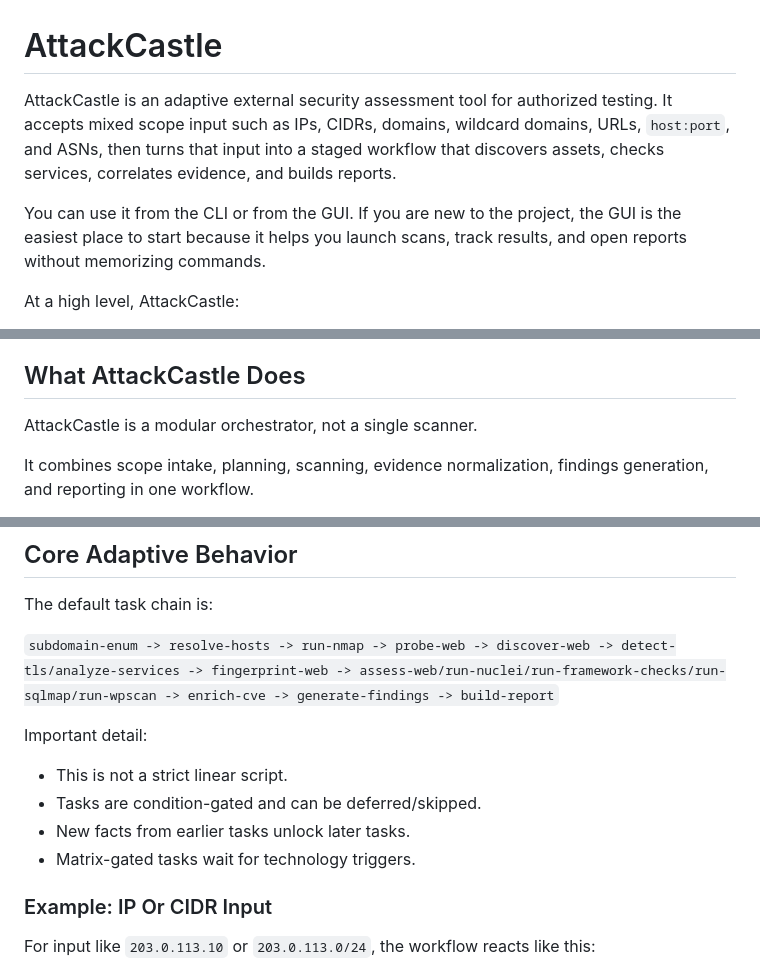
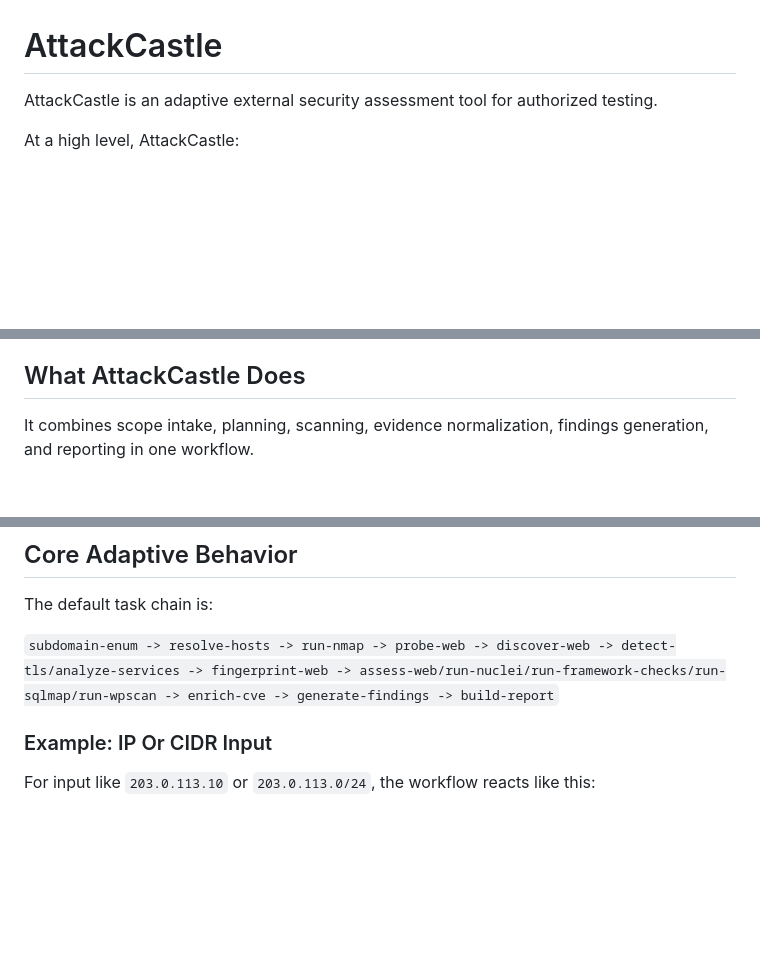
Before and after one commit to CBMW/AttackCastle, a Markdown page: README.md, 3 parts joined by grey strips. GitHub-like rendering; blank space fills up the shorter version.

Commit message:
Revise README for clarity and conciseness
Removed redundant explanations and streamlined the introduction to focus on the core functionality of AttackCastle.

```diff
--- a/README.md
+++ b/README.md
@@ -1,9 +1,6 @@
 # AttackCastle
 
 AttackCastle is an adaptive external security assessment tool for authorized testing.
-It accepts mixed scope input such as IPs, CIDRs, domains, wildcard domains, URLs, `host:port`, and ASNs, then turns that input into a staged workflow that discovers assets, checks services, correlates evidence, and builds reports.
-
-You can use it from the CLI or from the GUI. If you are new to the project, the GUI is the easiest place to start because it helps you launch scans, track results, and open reports without memorizing commands.
 
 At a high level, AttackCastle:
 
@@ -34,8 +31,6 @@ AttackCastle is for authorized security testing only.
 - Operators remain responsible for legal and contractual compliance.
 
 ## What AttackCastle Does
-
-AttackCastle is a modular orchestrator, not a single scanner.
 
 It combines scope intake, planning, scanning, evidence normalization, findings generation, and reporting in one workflow.
 
@@ -68,13 +63,6 @@ and AttackCastle will automatically choose task paths based on discovered facts
 The default task chain is:
 
 `subdomain-enum -> resolve-hosts -> run-nmap -> probe-web -> discover-web -> detect-tls/analyze-services -> fingerprint-web -> assess-web/run-nuclei/run-framework-checks/run-sqlmap/run-wpscan -> enrich-cve -> generate-findings -> build-report`
-
-Important detail:
-
-- This is not a strict linear script.
-- Tasks are condition-gated and can be deferred/skipped.
-- New facts from earlier tasks unlock later tasks.
-- Matrix-gated tasks wait for technology triggers.
 
 ### Example: IP Or CIDR Input
 
```
